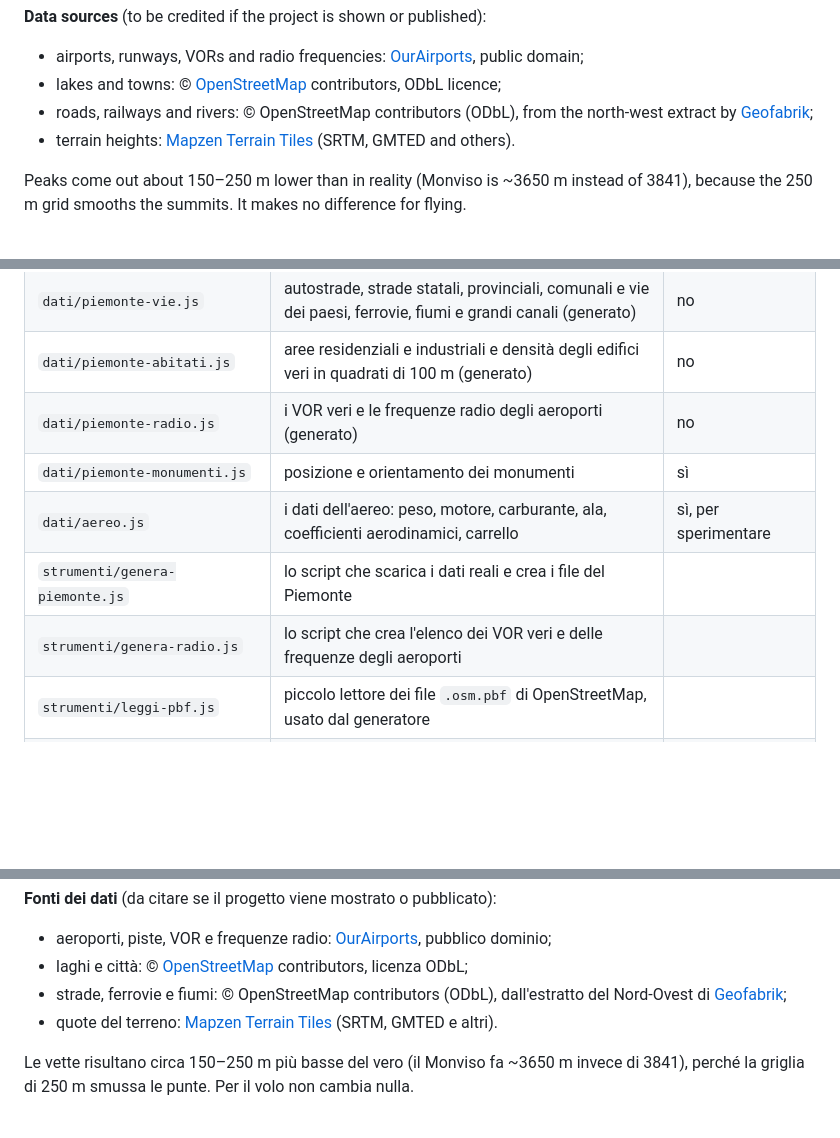
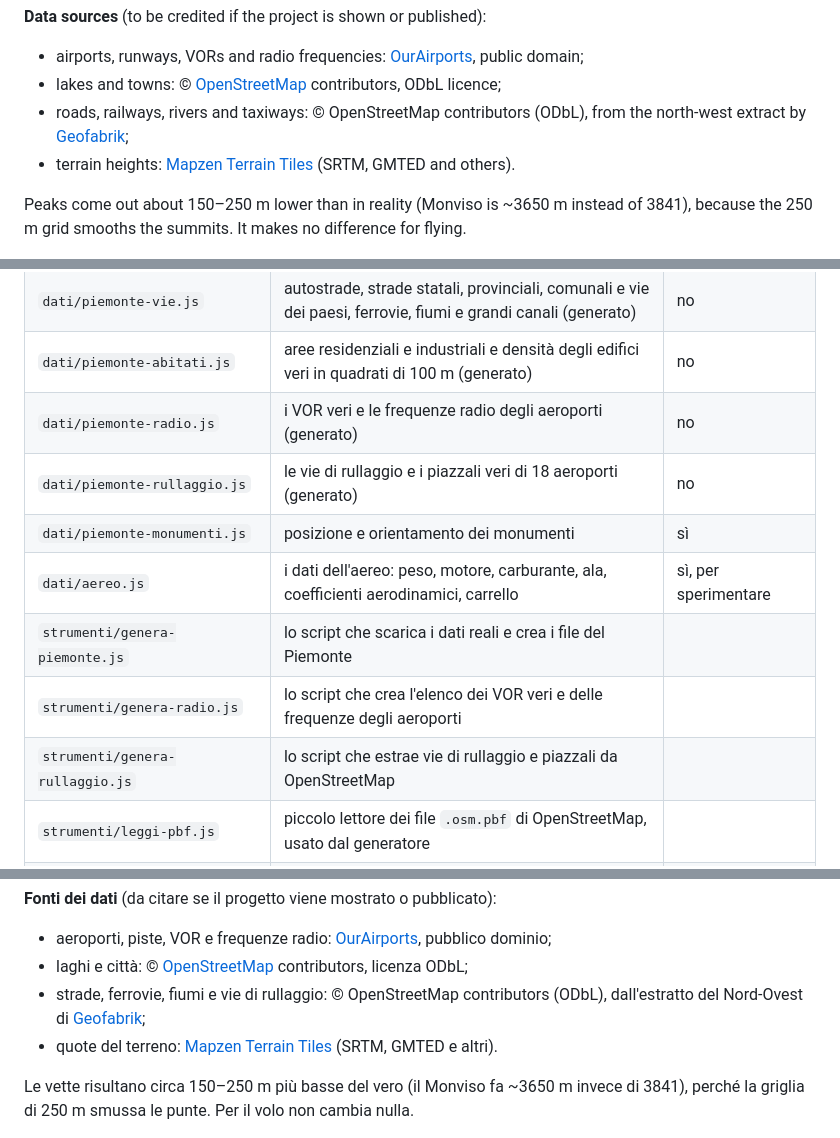
Before and after one commit to massimilianopetra/flightsimulator, a Markdown page: README.md, 3 parts joined by grey strips. Rendered like a GitHub page; blank space fills up the shorter version.

```diff
--- a/README.md
+++ b/README.md
@@ -307,7 +312,7 @@ and runway, destination, terrain colours by height, and add or correct airports.
 **Data sources** (to be credited if the project is shown or published):
 - airports, runways, VORs and radio frequencies: [OurAirports](https://ourairports.com/data/), public domain;
 - lakes and towns: © [OpenStreetMap](https://www.openstreetmap.org/copyright) contributors, ODbL licence;
-- roads, railways and rivers: © OpenStreetMap contributors (ODbL), from the north-west extract by [Geofabrik](https://download.geofabrik.de/europe/italy.html);
+- roads, railways, rivers and taxiways: © OpenStreetMap contributors (ODbL), from the north-west extract by [Geofabrik](https://download.geofabrik.de/europe/italy.html);
 - terrain heights: [Mapzen Terrain Tiles](https://registry.opendata.aws/terrain-tiles/) (SRTM, GMTED and others).
 
 Peaks come out about 150–250 m lower than in reality (Monviso is ~3650 m instead of 3841),
@@ -693,10 +700,12 @@ Il sito non ha bisogno di compilazione: sono file statici.
 | `dati/piemonte-vie.js` | autostrade, strade statali, provinciali, comunali e vie dei paesi, ferrovie, fiumi e grandi canali (generato) | no |
 | `dati/piemonte-abitati.js` | aree residenziali e industriali e densità degli edifici veri in quadrati di 100 m (generato) | no |
 | `dati/piemonte-radio.js` | i VOR veri e le frequenze radio degli aeroporti (generato) | no |
+| `dati/piemonte-rullaggio.js` | le vie di rullaggio e i piazzali veri di 18 aeroporti (generato) | no |
 | `dati/piemonte-monumenti.js` | posizione e orientamento dei monumenti | sì |
 | `dati/aereo.js` | i dati dell'aereo: peso, motore, carburante, ala, coefficienti aerodinamici, carrello | sì, per sperimentare |
 | `strumenti/genera-piemonte.js` | lo script che scarica i dati reali e crea i file del Piemonte | |
 | `strumenti/genera-radio.js` | lo script che crea l'elenco dei VOR veri e delle frequenze degli aeroporti | |
+| `strumenti/genera-rullaggio.js` | lo script che estrae vie di rullaggio e piazzali da OpenStreetMap | |
 | `strumenti/leggi-pbf.js` | piccolo lettore dei file `.osm.pbf` di OpenStreetMap, usato dal generatore | |
 | `js/lingua.js` | italiano / inglese: scelta della lingua e traduzione della pagina | |
 | `js/terreno.js` | calcola l'altezza del terreno e costruisce la mesh che segue l'aereo | |
@@ -754,7 +764,7 @@ e pista di partenza, destinazione, colori del terreno per quota, e aggiungere o
 **Fonti dei dati** (da citare se il progetto viene mostrato o pubblicato):
 - aeroporti, piste, VOR e frequenze radio: [OurAirports](https://ourairports.com/data/), pubblico dominio;
 - laghi e città: © [OpenStreetMap](https://www.openstreetmap.org/copyright) contributors, licenza ODbL;
-- strade, ferrovie e fiumi: © OpenStreetMap contributors (ODbL), dall'estratto del Nord-Ovest di [Geofabrik](https://download.geofabrik.de/europe/italy.html);
+- strade, ferrovie, fiumi e vie di rullaggio: © OpenStreetMap contributors (ODbL), dall'estratto del Nord-Ovest di [Geofabrik](https://download.geofabrik.de/europe/italy.html);
 - quote del terreno: [Mapzen Terrain Tiles](https://registry.opendata.aws/terrain-tiles/) (SRTM, GMTED e altri).
 
 Le vette risultano circa 150–250 m più basse del vero (il Monviso fa ~3650 m invece di 3841),
```
Also changed, not shown: other parts of README.md (+12 -4 lines), istruzioni/rullaggio.jpg (added), 3 other files.
